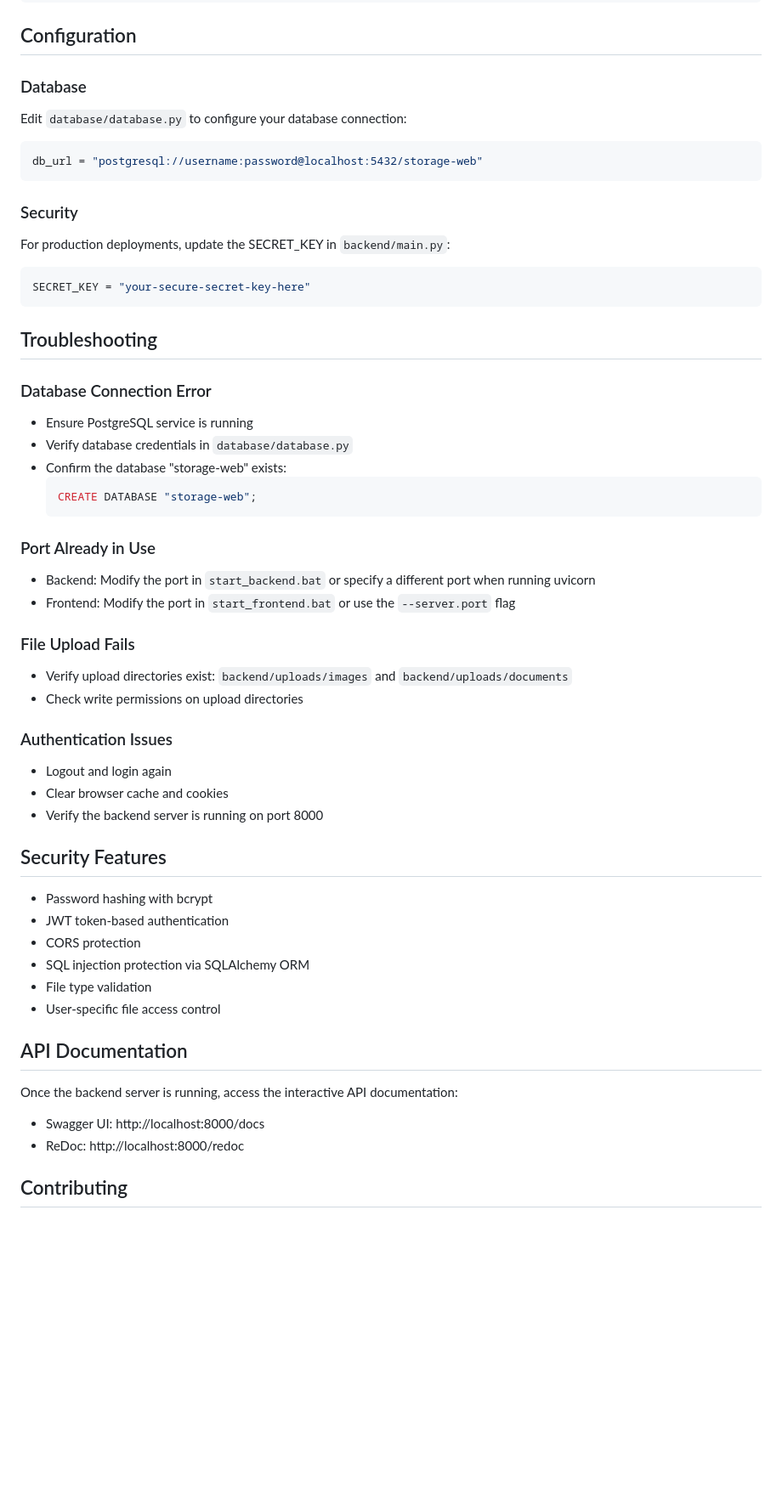
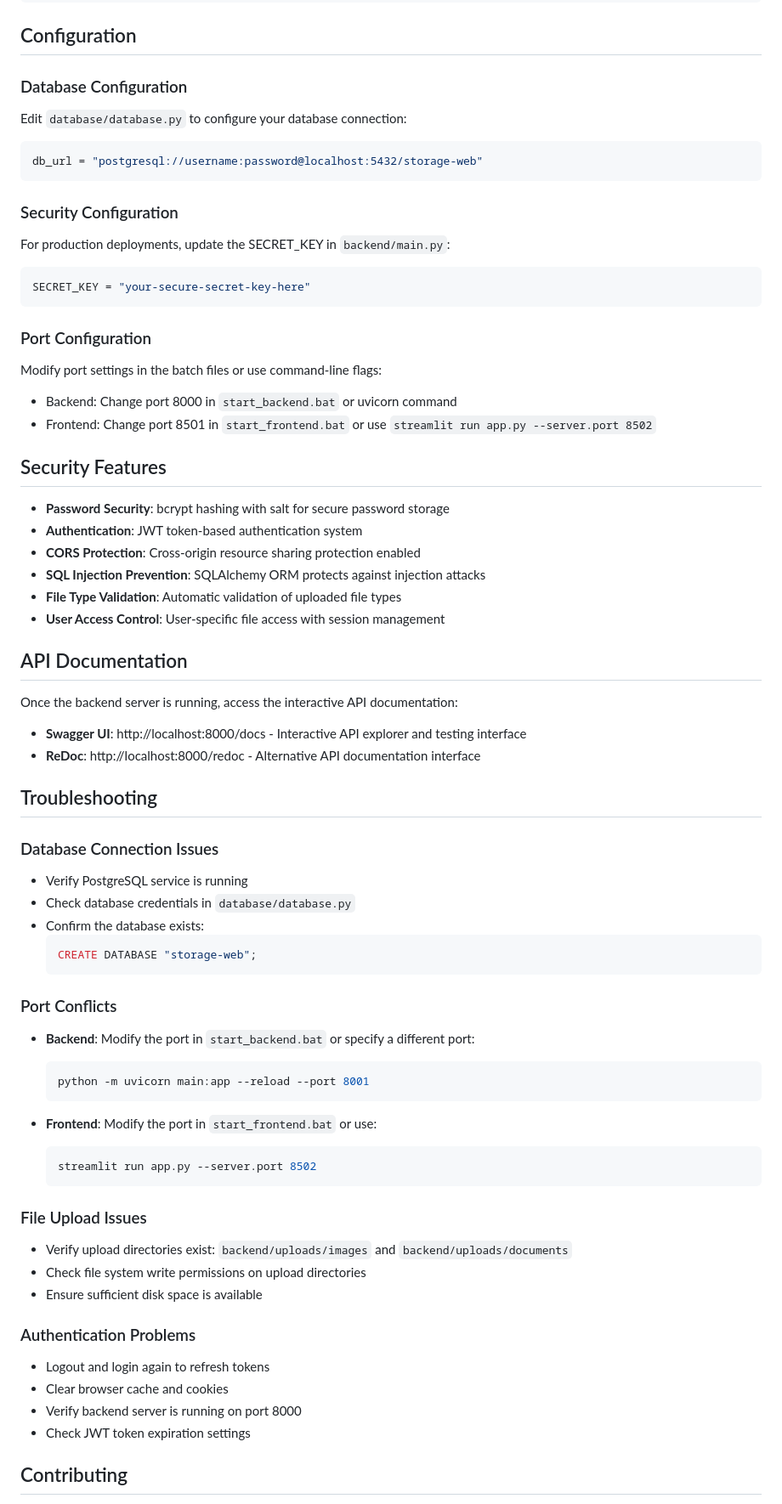
Before and after one commit to MKarthik730/website, a Markdown page: storage-web/README.md, the part around one of its changes. Shown at 85% size. Rendered like a GitHub page; blank space fills up the shorter version.

````diff
--- a/storage-web/README.md
+++ b/storage-web/README.md
@@ -124,61 +150,77 @@ storage-web/
 
 ## Configuration
 
-### Database
+### Database Configuration
 
 Edit `database/database.py` to configure your database connection:
 ```python
 db_url = "postgresql://username:password@localhost:5432/storage-web"
 ```
 
-### Security
+### Security Configuration
 
 For production deployments, update the SECRET_KEY in `backend/main.py`:
 ```python
 SECRET_KEY = "your-secure-secret-key-here"
 ```
 
+### Port Configuration
+
+Modify port settings in the batch files or use command-line flags:
+- Backend: Change port 8000 in `start_backend.bat` or uvicorn command
+- Frontend: Change port 8501 in `start_frontend.bat` or use `streamlit run app.py --server.port 8502`
+
+## Security Features
+
+- **Password Security**: bcrypt hashing with salt for secure password storage
+- **Authentication**: JWT token-based authentication system
+- **CORS Protection**: Cross-origin resource sharing protection enabled
+- **SQL Injection Prevention**: SQLAlchemy ORM protects against injection attacks
+- **File Type Validation**: Automatic validation of uploaded file types
+- **User Access Control**: User-specific file access with session management
+
+## API Documentation
+
+Once the backend server is running, access the interactive API documentation:
+
+- **Swagger UI**: http://localhost:8000/docs - Interactive API explorer and testing interface
+- **ReDoc**: http://localhost:8000/redoc - Alternative API documentation interface
+
 ## Troubleshooting
 
-### Database Connection Error
+### Database Connection Issues
 
-- Ensure PostgreSQL service is running
-- Verify database credentials in `database/database.py`
-- Confirm the database "storage-web" exists:
+- Verify PostgreSQL service is running
+- Check database credentials in `database/database.py`
+- Confirm the database exists:
   ```sql
   CREATE DATABASE "storage-web";
   ```
 
-### Port Already in Use
+### Port Conflicts
 
-- Backend: Modify the port in `start_backend.bat` or specify a different port when running uvicorn
-- Frontend: Modify the port in `start_frontend.bat` or use the `--server.port` flag
+- **Backend**: Modify the port in `start_backend.bat` or specify a different port:
+  ```bash
+  python -m uvicorn main:app --reload --port 8001
+  ```
 
-### File Upload Fails
+- **Frontend**: Modify the port in `start_frontend.bat` or use:
+  ```bash
+  streamlit run app.py --server.port 8502
+  ```
+
+### File Upload Issues
 
 - Verify upload directories exist: `backend/uploads/images` and `backend/uploads/documents`
-- Check write permissions on upload directories
+- Check file system write permissions on upload directories
+- Ensure sufficient disk space is available
 
-### Authentication Issues
+### Authentication Problems
 
-- Logout and login again
+- Logout and login again to refresh tokens
 - Clear browser cache and cookies
-- Verify the backend server is running on port 8000
-
-## Security Features
-
-- Password hashing with bcrypt
-- JWT token-based authentication
-- CORS protection
-- SQL injection protection via SQLAlchemy ORM
-- File type validation
-- User-specific file access control
-
-## API Documentation
-
-Once the backend server is running, access the interactive API documentation:
-- Swagger UI: http://localhost:8000/docs
-- ReDoc: http://localhost:8000/redoc
+- Verify backend server is running on port 8000
+- Check JWT token expiration settings
 
 ## Contributing
 
````
Also changed, not shown: other parts of storage-web/README.md (+110 -74 lines).
